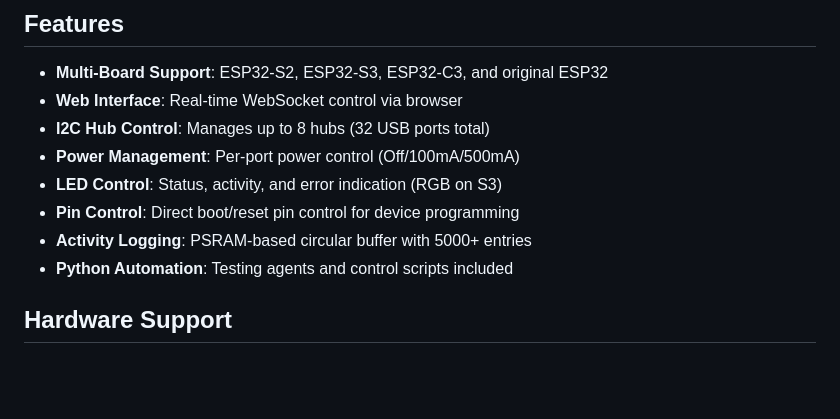
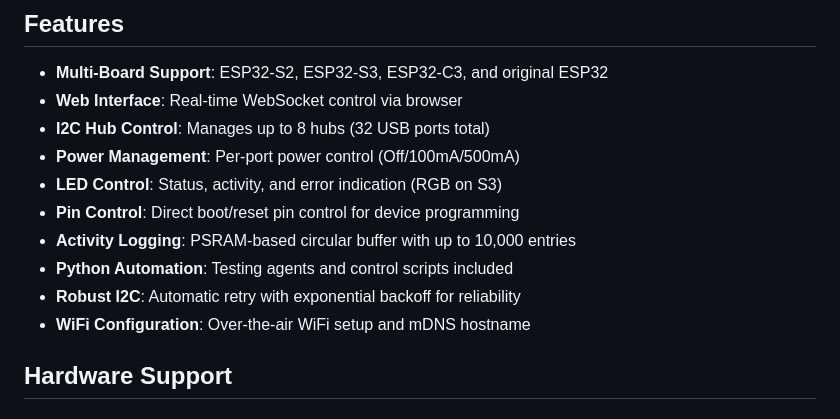
Before and after one commit to Bwooce/USBFlashHub, a Markdown page: README.md, the part around one of its changes. Rendered like a GitHub page; blank space fills up the shorter version.

```diff
--- a/README.md
+++ b/README.md
@@ -10,8 +10,10 @@ ESP32-S2/S3/C3 controller for USB hub management and microcontroller programming
 - **Power Management**: Per-port power control (Off/100mA/500mA)
 - **LED Control**: Status, activity, and error indication (RGB on S3)
 - **Pin Control**: Direct boot/reset pin control for device programming
-- **Activity Logging**: PSRAM-based circular buffer with 5000+ entries
+- **Activity Logging**: PSRAM-based circular buffer with up to 10,000 entries
 - **Python Automation**: Testing agents and control scripts included
+- **Robust I2C**: Automatic retry with exponential backoff for reliability
+- **WiFi Configuration**: Over-the-air WiFi setup and mDNS hostname
 
 ## Hardware Support
 
```
Also changed, not shown: other parts of README.md (+79 -7 lines).
